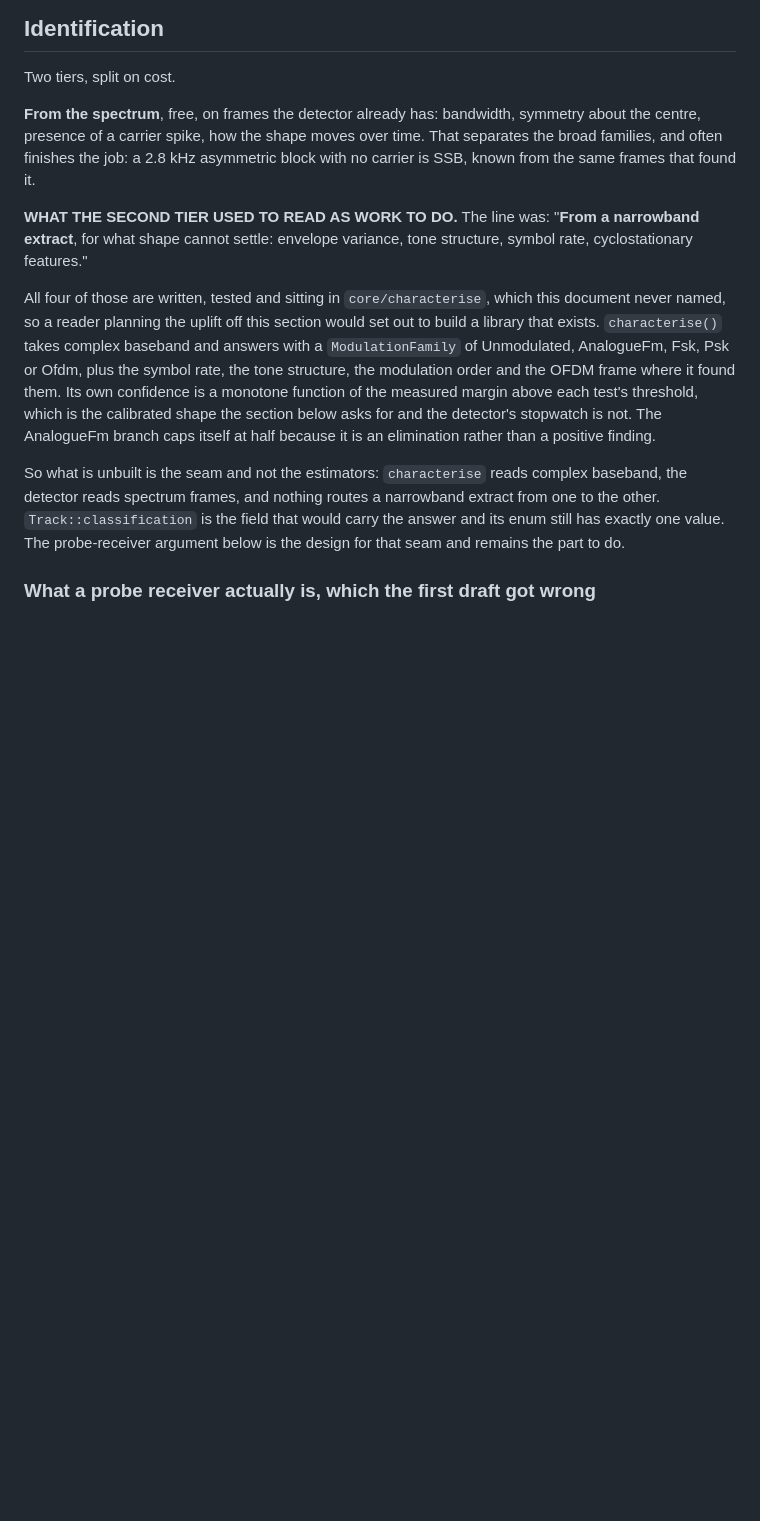
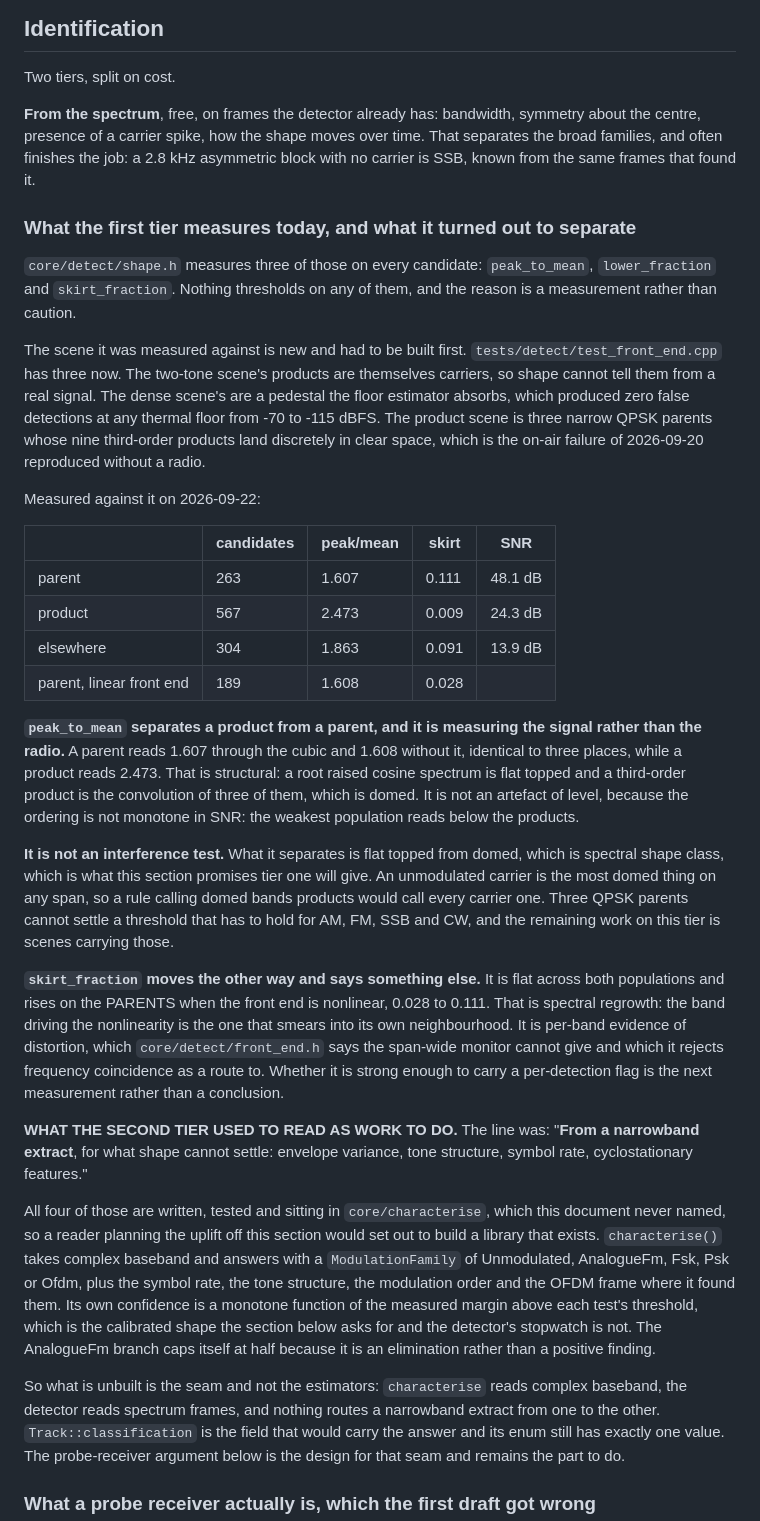
Before and after one commit to Locke-Werks/Revenant, a Markdown page: docs/detection.md, the part around the change. Drawn GitHub-style; blank space fills up the shorter version.

Commit message:
Record what the first tier of identification actually separates
docs/detection.md described tier one as design. Three of its measurements are
shipped and have now been measured against a scene built for the purpose, so
the section carries the reading and the two conclusions rather than the
intention.

peak_to_mean separates a product from its parents and the linear control says
it reads the signal and not the radio, 1.607 against 1.608 while a product
reads 2.473. What it separates is flat topped from domed, which is spectral
shape class and is what this section promised. It is not an interference test
and the section now says so: a carrier is the most domed thing on any span.

skirt_fraction rises on the parents when the front end is nonlinear, which is
spectral regrowth and is per-band evidence of distortion the span-wide monitor
cannot give.

```diff
--- a/docs/detection.md
+++ b/docs/detection.md
@@ -688,6 +688,54 @@ over time. That separates the broad families, and often finishes the job: a
 2.8 kHz asymmetric block with no carrier is SSB, known from the same frames
 that found it.
 
+### What the first tier measures today, and what it turned out to separate
+
+`core/detect/shape.h` measures three of those on every candidate:
+`peak_to_mean`, `lower_fraction` and `skirt_fraction`. Nothing thresholds on
+any of them, and the reason is a measurement rather than caution.
+
+The scene it was measured against is new and had to be built first.
+`tests/detect/test_front_end.cpp` has three now. The two-tone scene's products
+are themselves carriers, so shape cannot tell them from a real signal. The
+dense scene's are a pedestal the floor estimator absorbs, which produced zero
+false detections at any thermal floor from -70 to -115 dBFS. The product scene
+is three narrow QPSK parents whose nine third-order products land discretely in
+clear space, which is the on-air failure of 2026-09-20 reproduced without a
+radio.
+
+Measured against it on 2026-09-22:
+
+| | candidates | peak/mean | skirt | SNR |
+| --- | --- | --- | --- | --- |
+| parent | 263 | 1.607 | 0.111 | 48.1 dB |
+| product | 567 | 2.473 | 0.009 | 24.3 dB |
+| elsewhere | 304 | 1.863 | 0.091 | 13.9 dB |
+| parent, linear front end | 189 | 1.608 | 0.028 | |
+
+**`peak_to_mean` separates a product from a parent, and it is measuring the
+signal rather than the radio.** A parent reads 1.607 through the cubic and
+1.608 without it, identical to three places, while a product reads 2.473. That
+is structural: a root raised cosine spectrum is flat topped and a third-order
+product is the convolution of three of them, which is domed. It is not an
+artefact of level, because the ordering is not monotone in SNR: the weakest
+population reads below the products.
+
+**It is not an interference test.** What it separates is flat topped from
+domed, which is spectral shape class, which is what this section promises tier
+one will give. An unmodulated carrier is the most domed thing on any span, so a
+rule calling domed bands products would call every carrier one. Three QPSK
+parents cannot settle a threshold that has to hold for AM, FM, SSB and CW, and
+the remaining work on this tier is scenes carrying those.
+
+**`skirt_fraction` moves the other way and says something else.** It is flat
+across both populations and rises on the PARENTS when the front end is
+nonlinear, 0.028 to 0.111. That is spectral regrowth: the band driving the
+nonlinearity is the one that smears into its own neighbourhood. It is per-band
+evidence of distortion, which `core/detect/front_end.h` says the span-wide
+monitor cannot give and which it rejects frequency coincidence as a route to.
+Whether it is strong enough to carry a per-detection flag is the next
+measurement rather than a conclusion.
+
 **WHAT THE SECOND TIER USED TO READ AS WORK TO DO.** The line was: "**From a
 narrowband extract**, for what shape cannot settle: envelope variance, tone
 structure, symbol rate, cyclostationary features."
```
